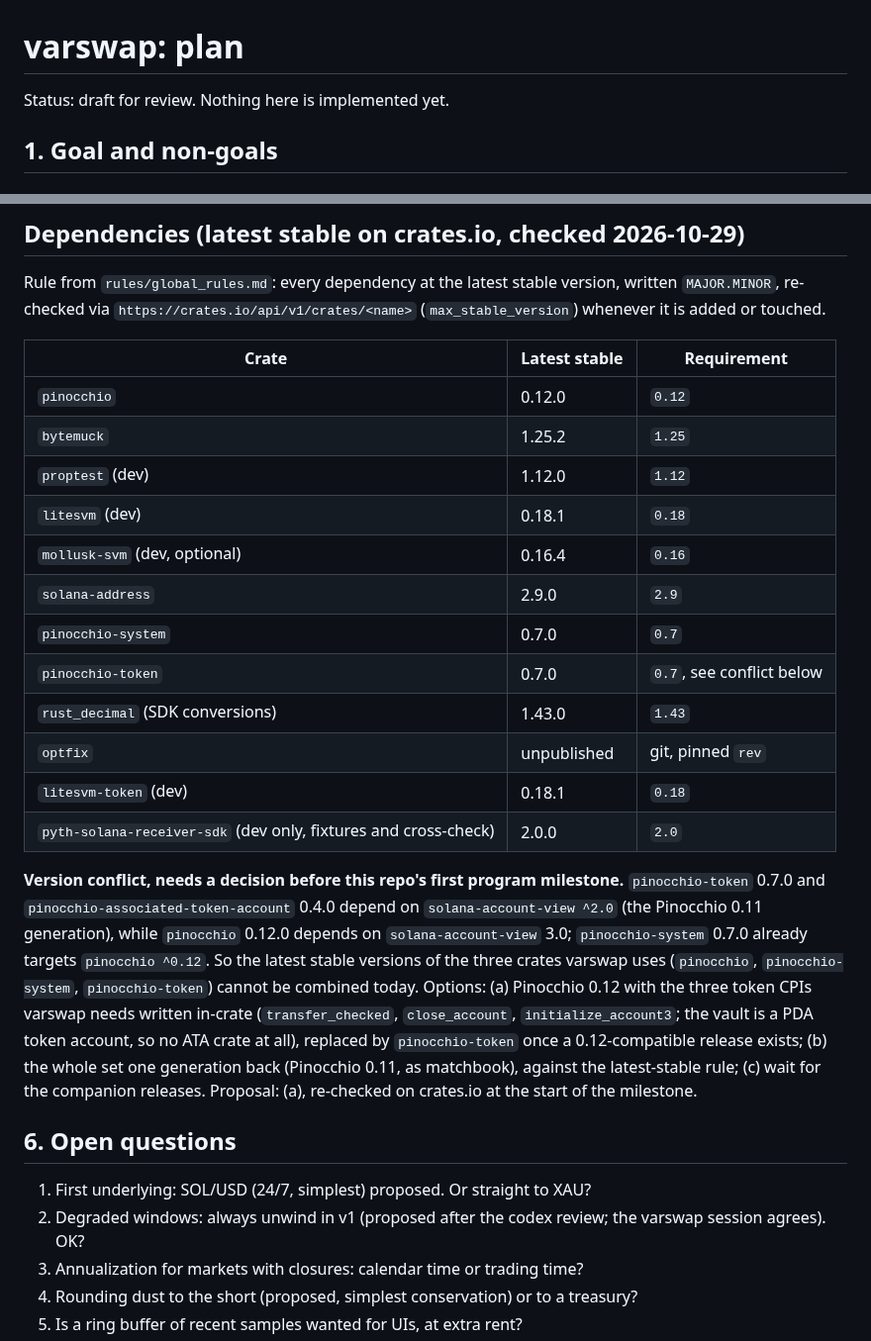
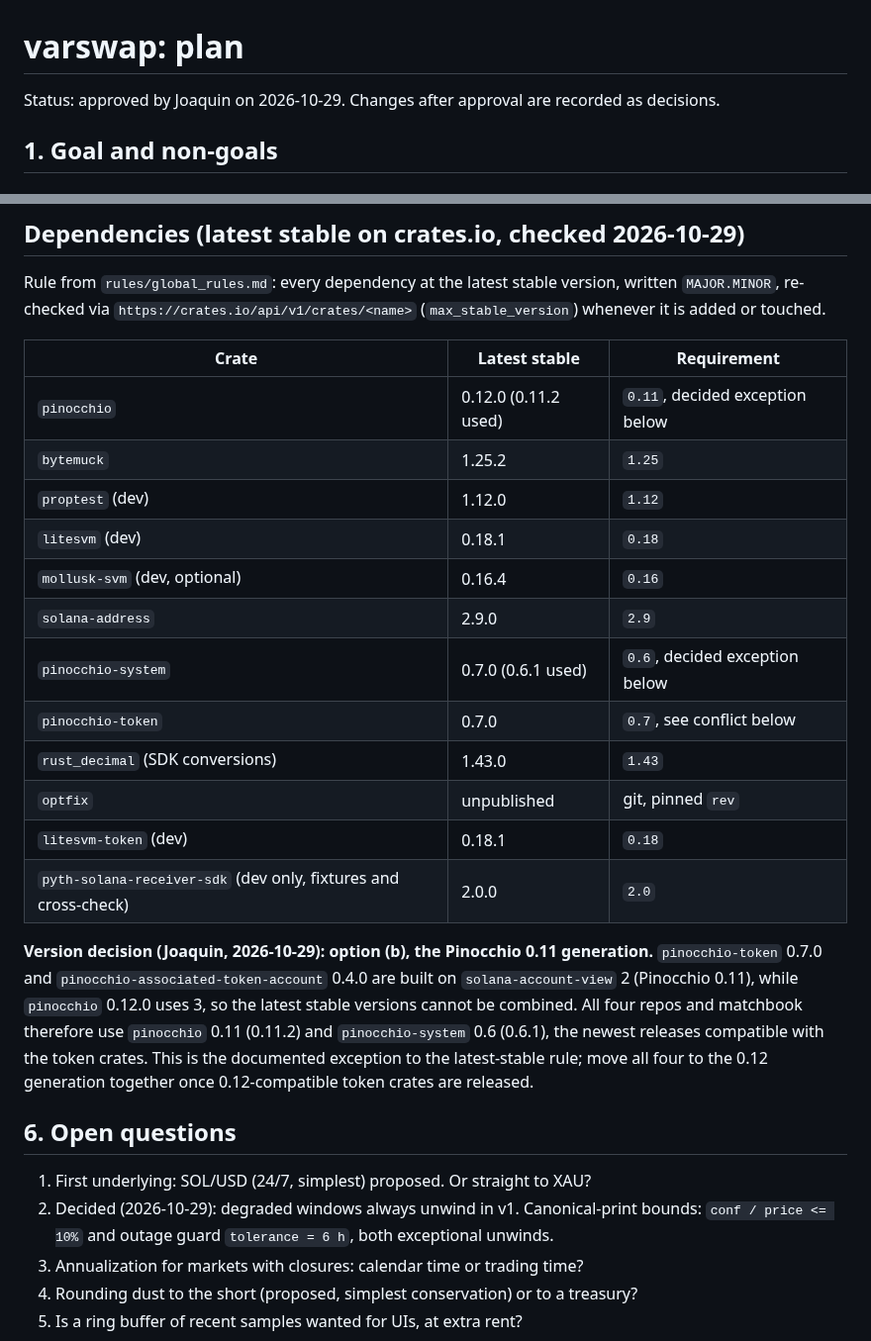
Before and after one commit to joaquinbejar/varswap, a Markdown page: docs/PLAN.md, 2 parts joined by grey strips. Shown at 99% size. Drawn GitHub-style.

```diff
--- a/docs/PLAN.md
+++ b/docs/PLAN.md
@@ -1,6 +1,6 @@
 # varswap: plan
 
-Status: draft for review. Nothing here is implemented yet.
+Status: approved by Joaquin on 2026-10-29. Changes after approval are recorded as decisions.
 
 ## 1. Goal and non-goals
 
@@ -341,36 +341,32 @@ whenever it is added or touched.
 
 | Crate | Latest stable | Requirement |
 | --- | --- | --- |
-| `pinocchio` | 0.12.0 | `0.12` |
+| `pinocchio` | 0.12.0 (0.11.2 used) | `0.11`, decided exception below |
 | `bytemuck` | 1.25.2 | `1.25` |
 | `proptest` (dev) | 1.12.0 | `1.12` |
 | `litesvm` (dev) | 0.18.1 | `0.18` |
 | `mollusk-svm` (dev, optional) | 0.16.4 | `0.16` |
 | `solana-address` | 2.9.0 | `2.9` |
-| `pinocchio-system` | 0.7.0 | `0.7` |
+| `pinocchio-system` | 0.7.0 (0.6.1 used) | `0.6`, decided exception below |
 | `pinocchio-token` | 0.7.0 | `0.7`, see conflict below |
 | `rust_decimal` (SDK conversions) | 1.43.0 | `1.43` |
 | `optfix` | unpublished | git, pinned `rev` |
 | `litesvm-token` (dev) | 0.18.1 | `0.18` |
 | `pyth-solana-receiver-sdk` (dev only, fixtures and cross-check) | 2.0.0 | `2.0` |
 
-**Version conflict, needs a decision before this repo's first program milestone.**
-`pinocchio-token` 0.7.0 and `pinocchio-associated-token-account` 0.4.0 depend on
-`solana-account-view ^2.0` (the Pinocchio 0.11 generation), while `pinocchio` 0.12.0 depends on
-`solana-account-view` 3.0; `pinocchio-system` 0.7.0 already targets `pinocchio ^0.12`. So the
-latest stable versions of the three crates varswap uses (`pinocchio`, `pinocchio-system`,
-`pinocchio-token`) cannot be combined today. Options: (a) Pinocchio 0.12 with
-the three token CPIs varswap needs written in-crate (`transfer_checked`, `close_account`,
-`initialize_account3`; the vault is a PDA token account, so no ATA crate at all),
-replaced by `pinocchio-token` once a 0.12-compatible release exists; (b) the whole set one
-generation back (Pinocchio 0.11, as matchbook), against the latest-stable rule; (c) wait for the
-companion releases. Proposal: (a), re-checked on crates.io at the start of the milestone.
+**Version decision (Joaquin, 2026-10-29): option (b), the Pinocchio 0.11 generation.**
+`pinocchio-token` 0.7.0 and `pinocchio-associated-token-account` 0.4.0 are built on
+`solana-account-view` 2 (Pinocchio 0.11), while `pinocchio` 0.12.0 uses 3, so the latest
+stable versions cannot be combined. All four repos and matchbook therefore use `pinocchio`
+0.11 (0.11.2) and `pinocchio-system` 0.6 (0.6.1), the newest releases compatible with the
+token crates. This is the documented exception to the latest-stable rule; move all four to
+the 0.12 generation together once 0.12-compatible token crates are released.
 
 ## 6. Open questions
 
 1. First underlying: SOL/USD (24/7, simplest) proposed. Or straight to XAU?
-2. Degraded windows: always unwind in v1 (proposed after the codex review; the varswap
-   session agrees). OK?
+2. Decided (2026-10-29): degraded windows always unwind in v1. Canonical-print bounds:
+   `conf / price <= 10%` and outage guard `tolerance = 6 h`, both exceptional unwinds.
 3. Annualization for markets with closures: calendar time or trading time?
 4. Rounding dust to the short (proposed, simplest conservation) or to a treasury?
 5. Is a ring buffer of recent samples wanted for UIs, at extra rent?
```
Also changed, not shown: rules/global_rules.md (+4 -0 lines).
